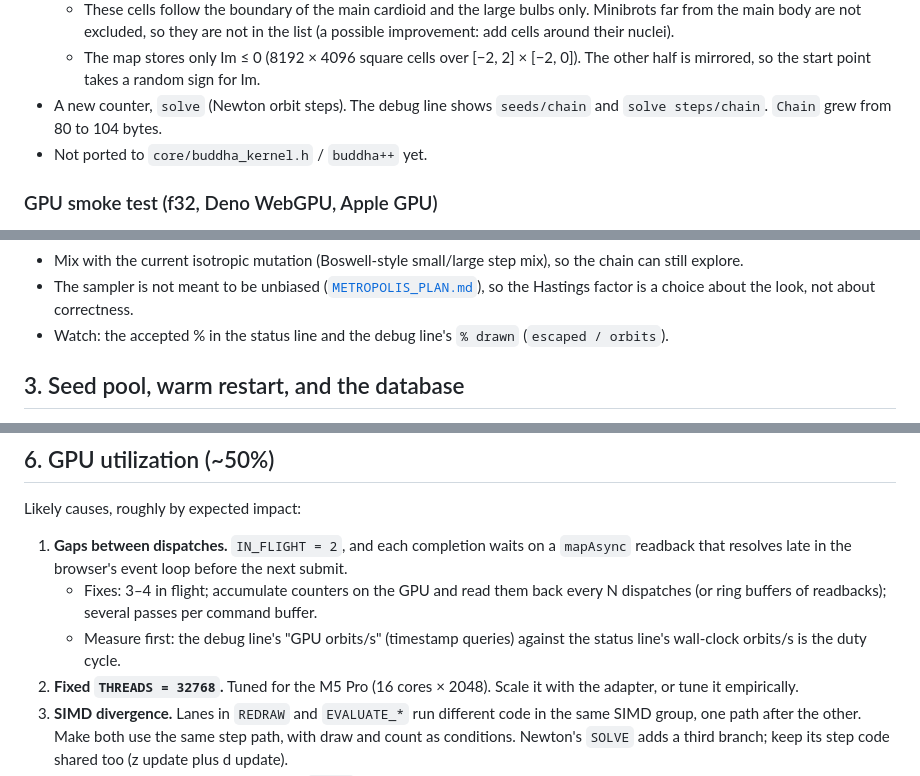
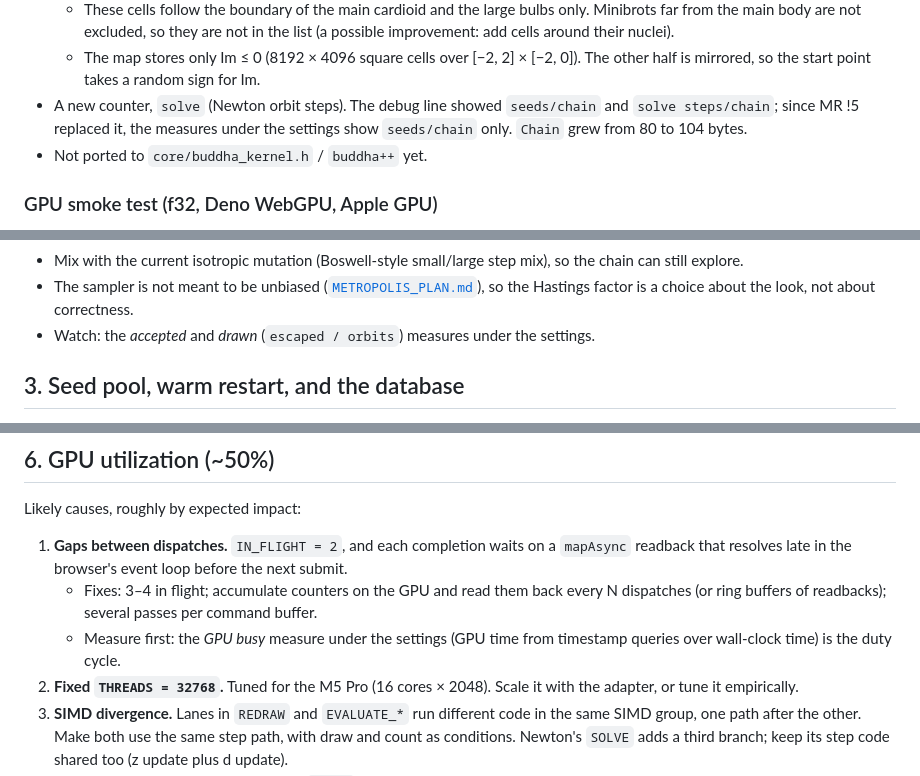
Before and after one commit to emmmile/buddha, a Markdown page: docs/research/SEEDING_AND_ZOOM.md, 3 parts joined by grey strips. GitHub-like rendering.

```diff
--- a/docs/research/SEEDING_AND_ZOOM.md
+++ b/docs/research/SEEDING_AND_ZOOM.md
@@ -254,8 +254,10 @@ Commits `f743ca2` (this section) and `c7c20ee` (antenna starts, below).
   - The map stores only Im ≤ 0 (8192 × 4096 square cells over
     [−2, 2] × [−2, 0]). The other half is mirrored, so the start point
     takes a random sign for Im.
-- A new counter, `solve` (Newton orbit steps). The debug line shows
-  `seeds/chain` and `solve steps/chain`. `Chain` grew from 80 to 104 bytes.
+- A new counter, `solve` (Newton orbit steps). The debug line showed
+  `seeds/chain` and `solve steps/chain`; since MR !5 replaced it, the measures
+  under the settings show `seeds/chain` only. `Chain` grew from 80 to 104
+  bytes.
 - Not ported to `core/buddha_kernel.h` / `buddha++` yet.
 
 ### GPU smoke test (f32, Deno WebGPU, Apple GPU)
@@ -397,8 +399,8 @@ proposal is wasted. Options:
 - The sampler is not meant to be unbiased
   ([`METROPOLIS_PLAN.md`](../plans/METROPOLIS_PLAN.md)), so the
   Hastings factor is a choice about the look, not about correctness.
-- Watch: the accepted % in the status line and the debug line's
-  `% drawn` (`escaped / orbits`).
+- Watch: the *accepted* and *drawn* (`escaped / orbits`) measures under the
+  settings.
 
 ## 3. Seed pool, warm restart, and the database
 
@@ -478,8 +480,8 @@ Likely causes, roughly by expected impact:
    - Fixes: 3–4 in flight; accumulate counters on the GPU and read them back
      every N dispatches (or ring buffers of readbacks); several passes per
      command buffer.
-   - Measure first: the debug line's "GPU orbits/s" (timestamp queries) against
-     the status line's wall-clock orbits/s is the duty cycle.
+   - Measure first: the *GPU busy* measure under the settings (GPU time from
+     timestamp queries over wall-clock time) is the duty cycle.
 2. **Fixed `THREADS = 32768`.** Tuned for the M5 Pro (16 cores × 2048).
    Scale it with the adapter, or tune it empirically.
 3. **SIMD divergence.** Lanes in `REDRAW` and `EVALUATE_*` run different code
```
Also changed, not shown: other parts of docs/research/SEEDING_AND_ZOOM.md (+2 -3 lines), docs/ISSUES.md (+3 -3 lines), docs/plans/METROPOLIS_PLAN.md (+3 -2 lines).
